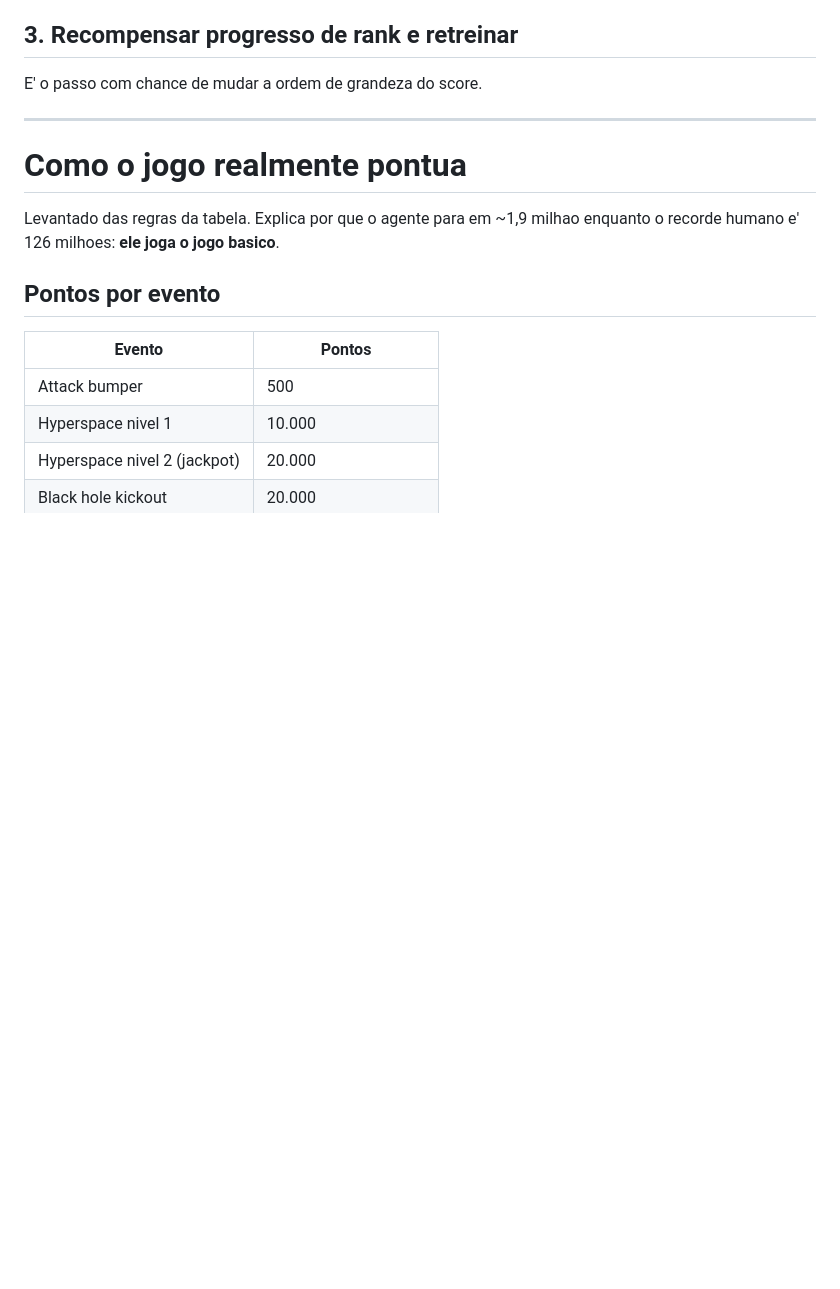
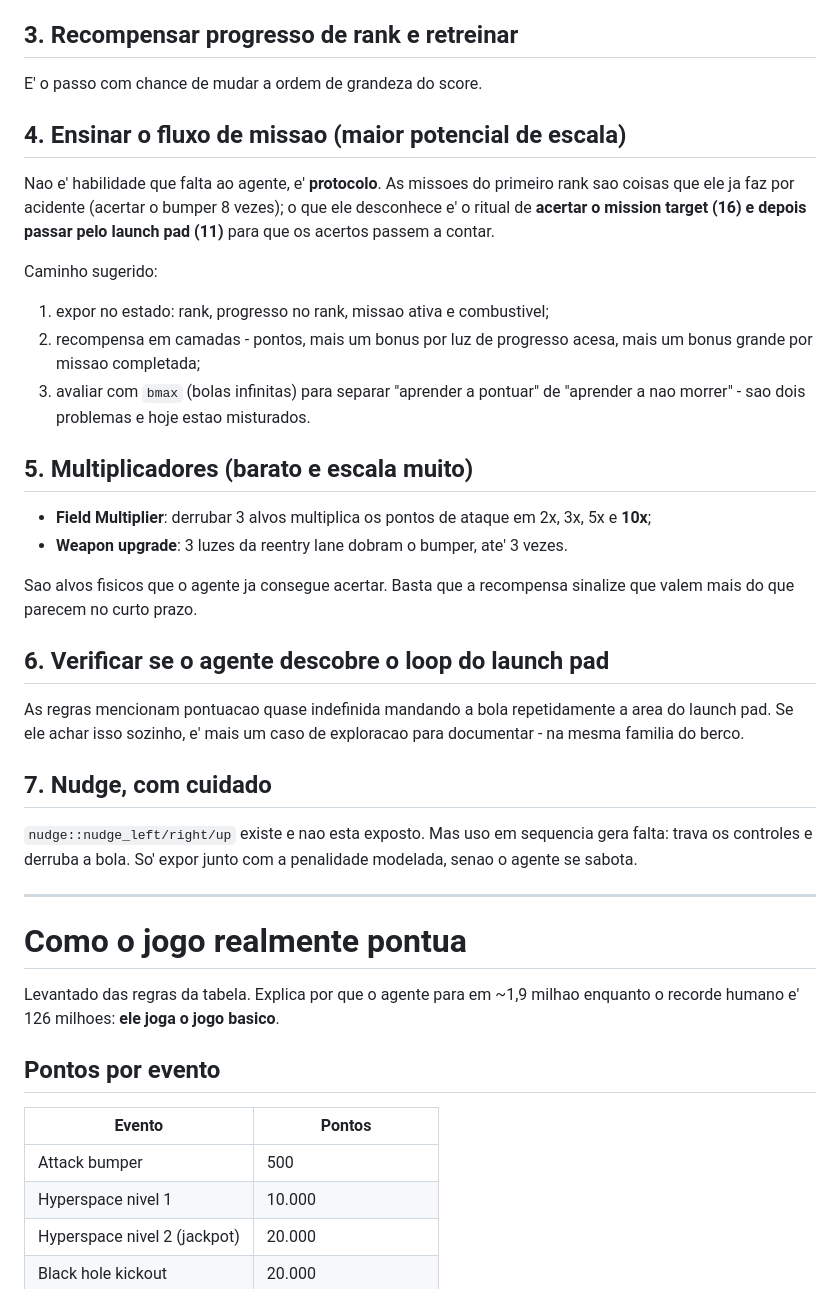
Before and after one commit to driano1221/space-cadet-rl, a Markdown page: docs-ai/PROXIMOS_PASSOS.md, the part around the change. GitHub-like rendering; blank space fills up the shorter version.

Commit message:
Amplia proximos passos com o fluxo de missao e multiplicadores

```diff
--- a/docs-ai/PROXIMOS_PASSOS.md
+++ b/docs-ai/PROXIMOS_PASSOS.md
@@ -18,6 +18,42 @@ animacao vira captura real.
 ## 3. Recompensar progresso de rank e retreinar
 
 E' o passo com chance de mudar a ordem de grandeza do score.
+
+## 4. Ensinar o fluxo de missao (maior potencial de escala)
+
+Nao e' habilidade que falta ao agente, e' **protocolo**. As missoes do primeiro
+rank sao coisas que ele ja faz por acidente (acertar o bumper 8 vezes); o que
+ele desconhece e' o ritual de **acertar o mission target (16) e depois passar
+pelo launch pad (11)** para que os acertos passem a contar.
+
+Caminho sugerido:
+
+1. expor no estado: rank, progresso no rank, missao ativa e combustivel;
+2. recompensa em camadas - pontos, mais um bonus por luz de progresso acesa,
+   mais um bonus grande por missao completada;
+3. avaliar com `bmax` (bolas infinitas) para separar "aprender a pontuar" de
+   "aprender a nao morrer" - sao dois problemas e hoje estao misturados.
+
+## 5. Multiplicadores (barato e escala muito)
+
+- **Field Multiplier**: derrubar 3 alvos multiplica os pontos de ataque em
+  2x, 3x, 5x e **10x**;
+- **Weapon upgrade**: 3 luzes da reentry lane dobram o bumper, ate' 3 vezes.
+
+Sao alvos fisicos que o agente ja consegue acertar. Basta que a recompensa
+sinalize que valem mais do que parecem no curto prazo.
+
+## 6. Verificar se o agente descobre o loop do launch pad
+
+As regras mencionam pontuacao quase indefinida mandando a bola repetidamente a
+area do launch pad. Se ele achar isso sozinho, e' mais um caso de exploracao
+para documentar - na mesma familia do berco.
+
+## 7. Nudge, com cuidado
+
+`nudge::nudge_left/right/up` existe e nao esta exposto. Mas uso em sequencia
+gera falta: trava os controles e derruba a bola. So' expor junto com a
+penalidade modelada, senao o agente se sabota.
 
 ---
 
```
